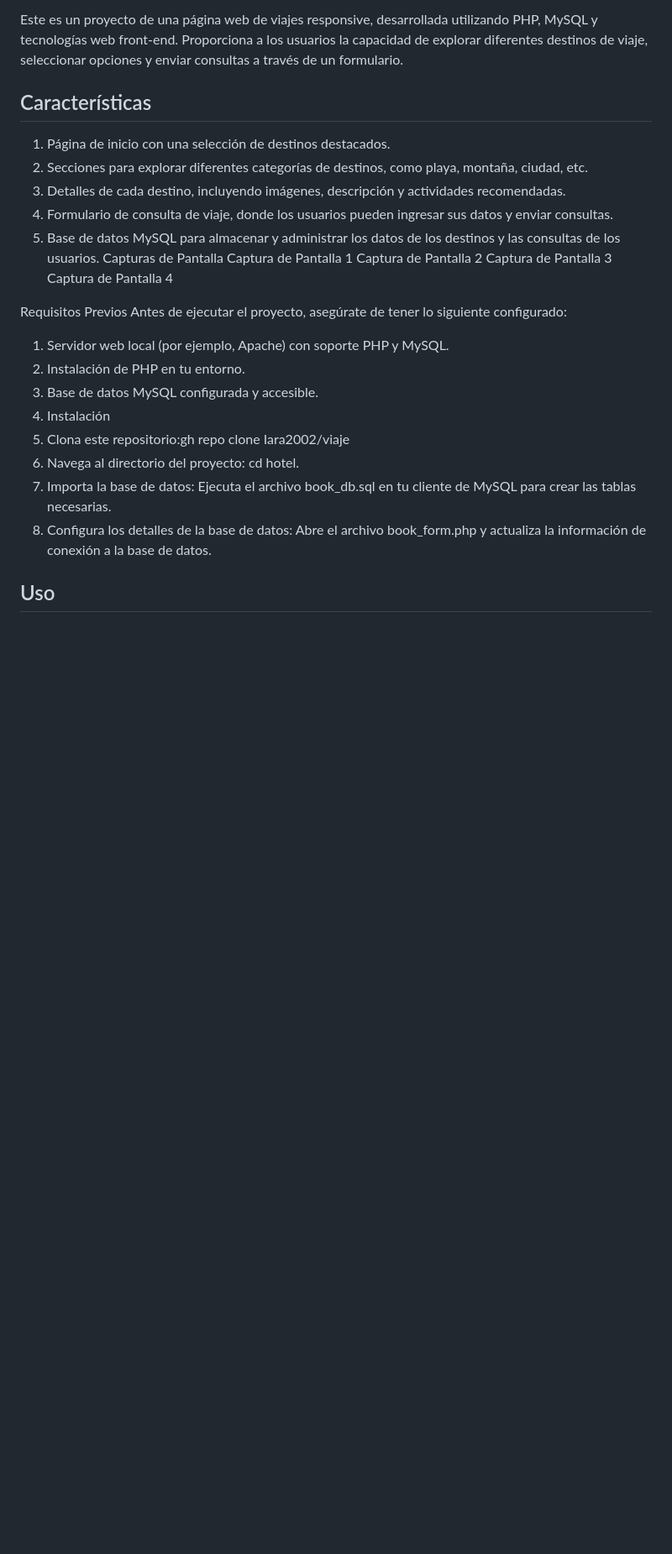
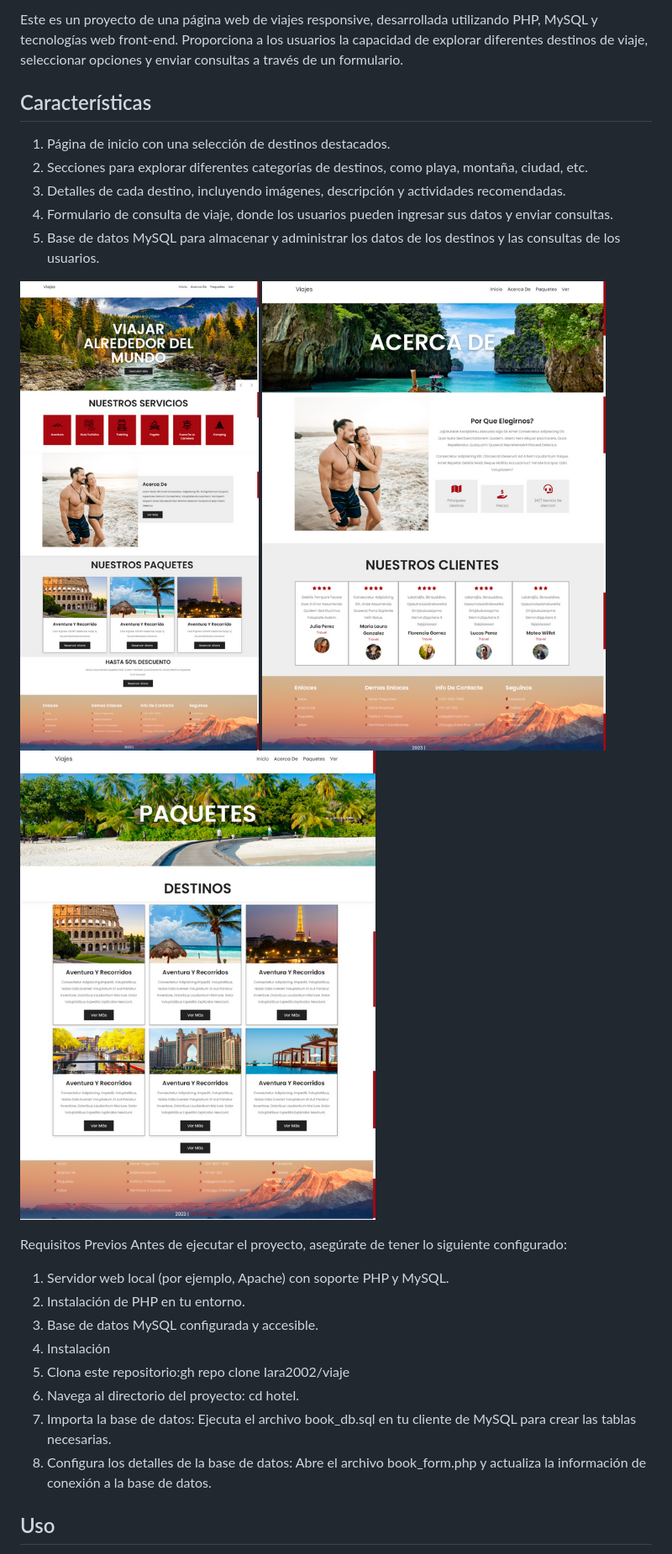
Before and after one commit to Iara2002/viaje, a Markdown page: README.md, the part around the change. Shown: that part at 84% size. Rendered like a GitHub page; pictures changed too: img/viaje1.png (added), img/viaje2.png (added), img/viaje3.png (added); blank space fills up the shorter version.

Commit message:
actualizado

```diff
--- a/README.md
+++ b/README.md
@@ -7,11 +7,11 @@ Este es un proyecto de una página web de viajes responsive, desarrollada utiliz
 3. Detalles de cada destino, incluyendo imágenes, descripción y actividades recomendadas.
 4. Formulario de consulta de viaje, donde los usuarios pueden ingresar sus datos y enviar consultas.
 5. Base de datos MySQL para almacenar y administrar los datos de los destinos y las consultas de los usuarios.
-Capturas de Pantalla
-Captura de Pantalla 1
-Captura de Pantalla 2
-Captura de Pantalla 3
-Captura de Pantalla 4
+
+![Inicio](./img/viaje1.png)
+![AcercaDe](./img/viaje2.png)
+![Paquetes](./img/viaje3.png)
+
 
 Requisitos Previos
 Antes de ejecutar el proyecto, asegúrate de tener lo siguiente configurado:
```
